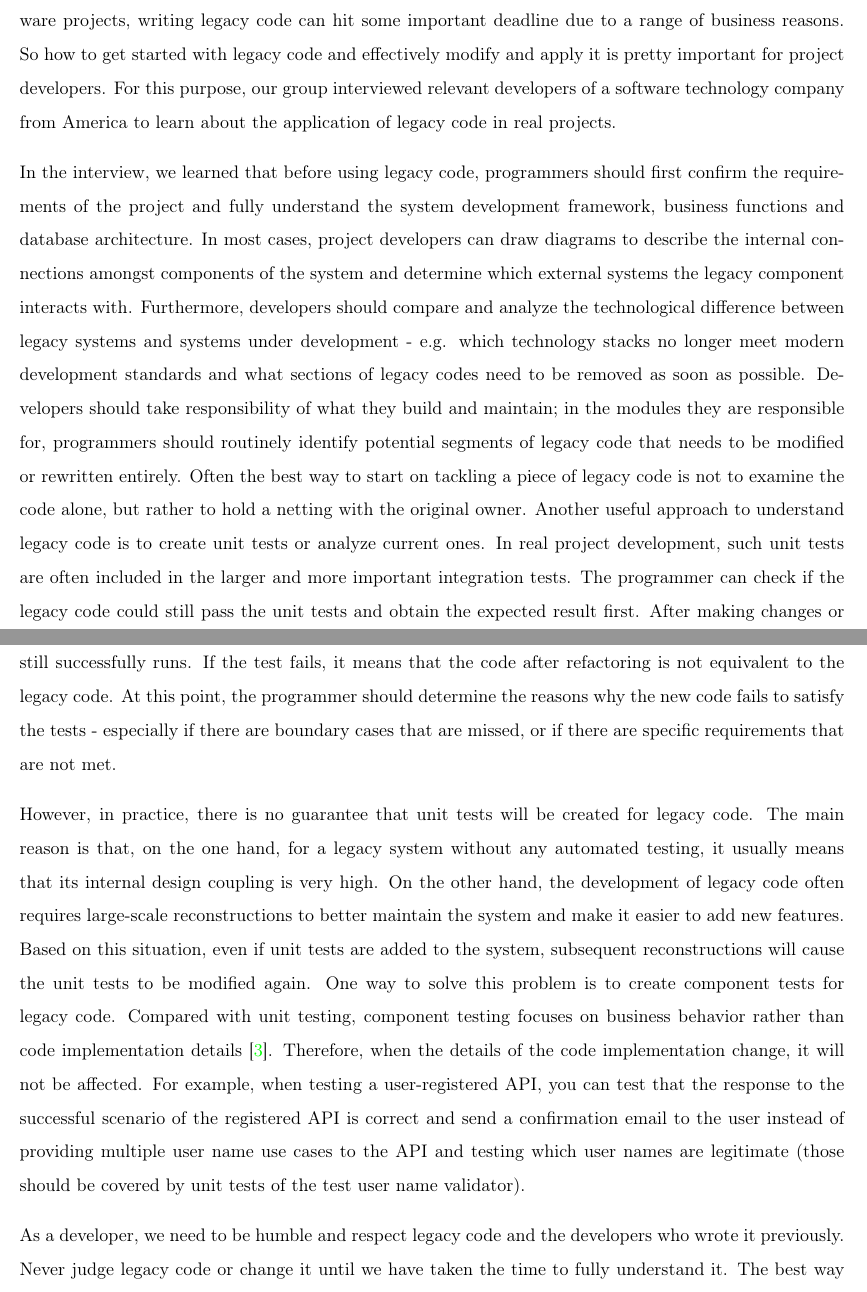
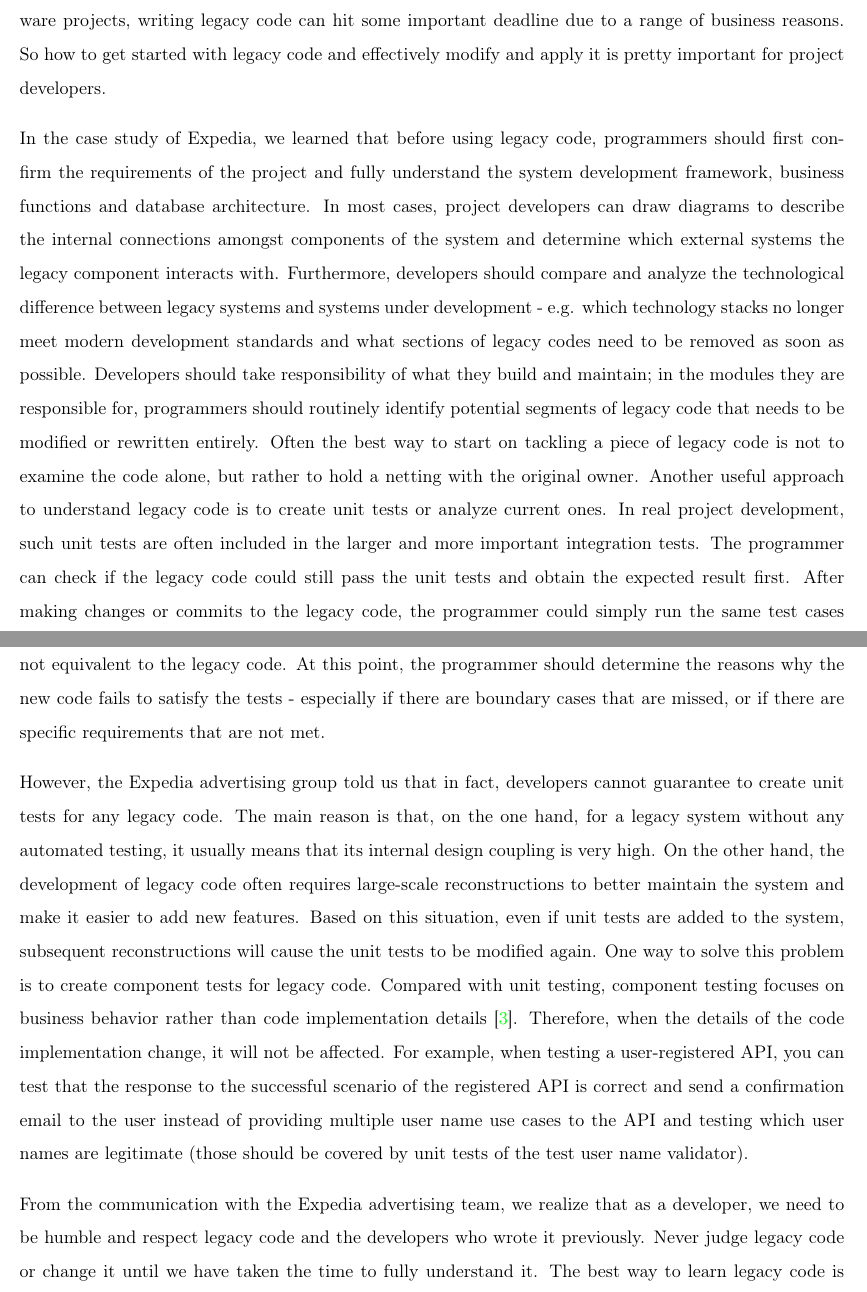
Before and after one commit to jinwei14/475-sofware-engineering, a LaTeX document (main Assessment/report/report.tex): two parts of pages 1 and 2 of 7, joined at a grey line, cut so that both start at the same text. Compiled offline with pdfLaTeX.

Commit message:
Update report.tex

```diff
--- a/main Assessment/report/report.tex
+++ b/main Assessment/report/report.tex
@@ -35,10 +35,10 @@
 {\bf Main Coursework - Case Study for Software Engineering in Expedia}\\[10px]
 We had a deep conversation with an ex-developer from Expedia advertising group, to see practically what software development strategies are adopted to help development work in big IT industries. \\[10px]
 {\bf I. Legacy Code}\\[10px]
-There are many definitions of legacy code, such as the explanation from Wikipedia that \textit{legacy code is source code that relates to a no-longer supported} \cite{no1} or manufactured operating system or other computer technology. Back in 2002, Michael Feathers introduced a definition of legacy code as code without tests in his article \textit{Working Effectively with Legacy Code} \cite{no2}. Here, we summarize that legacy code is the source code of an earlier version of the system written by the previous developers, or the code that lacks the corresponding complete documentation and testing. In general, these codes are difficult to handle and maintain but still have some reference value for the current development system. In real industrial software projects, writing legacy code can hit some important deadline due to a range of business reasons. So how to get started with legacy code and effectively modify and apply it is pretty important for project developers. For this purpose, our group interviewed relevant developers of a software technology company from America to learn about the application of legacy code in real projects. \\[10px]
-In the interview, we learned that before using legacy code, programmers should first confirm the requirements of the project and fully understand the system development framework, business functions and database architecture. In most cases, project developers can draw diagrams to describe the internal connections amongst components of the system and determine which external systems the legacy component interacts with. Furthermore, developers should compare and analyze the technological difference between legacy systems and systems under development - e.g. which technology stacks no longer meet modern development standards and what sections of legacy codes need to be removed as soon as possible. Developers should take responsibility of what they build and maintain; in the modules they are responsible for, programmers should routinely identify potential segments of legacy code that needs to be modified or rewritten entirely. Often the best way to start on tackling a piece of legacy code is not to examine the code alone, but rather to hold a netting with the original owner. Another useful approach to understand legacy code is to create unit tests or analyze current ones. In real project development, such unit tests are often included in the larger and more important integration tests. The programmer can check if the legacy code could still pass the unit tests and obtain the expected result first. After making changes or commits to the legacy code, the programmer could simply run the same test cases to examine if the test still successfully runs. If the test fails, it means that the code after refactoring is not equivalent to the legacy code. At this point, the programmer should determine the reasons why the new code fails to satisfy the tests - especially if there are boundary cases that are missed, or if there are specific requirements that are not met.\\[10px]
-However, in practice, there is no guarantee that unit tests will be created for legacy code. The main reason is that, on the one hand, for a legacy system without any automated testing, it usually means that its internal design coupling is very high. On the other hand, the development of legacy code often requires large-scale reconstructions to better maintain the system and make it easier to add new features. Based on this situation, even if unit tests are added to the system, subsequent reconstructions will cause the unit tests to be modified again. One way to solve this problem is to create component tests for legacy code. Compared with unit testing, component testing focuses on business behavior rather than code implementation details \cite{no3}. Therefore, when the details of the code implementation change, it will not be affected. For example, when testing a user-registered API, you can test that the response to the successful scenario of the registered API is correct and send a confirmation email to the user instead of providing multiple user name use cases to the API and testing which user names are legitimate (those should be covered by unit tests of the test user name validator).\\[10px]
-As a developer, we need to be humble and respect legacy code and the developers who wrote it previously. Never judge legacy code or change it until we have taken the time to fully understand it. The best way to learn legacy code is to start at the user interface level, then back into the code \cite{no4}. For example, we can pick a single user flow, such as logging in, placing an order, writing a review. Go through the flow as an end user. Then starting with the user interface code to follow each step on back, all the way to the database. Besides, when fixing legacy code, programmers should make the minimum variable change \cite{no4} first. Prefer small, incremental improvements over wholesale re-writes or changes. This means programmers should make the least disruptive change that complete fixes the problem before attempting to clean and refactor any code \cite{no4}. \\[10px]
+There are many definitions of legacy code, such as the explanation from Wikipedia that \textit{legacy code is source code that relates to a no-longer supported} \cite{no1} or manufactured operating system or other computer technology. Back in 2002, Michael Feathers introduced a definition of legacy code as code without tests in his article \textit{Working Effectively with Legacy Code} \cite{no2}. Here, we summarize that legacy code is the source code of an earlier version of the system written by the previous developers, or the code that lacks the corresponding complete documentation and testing. In general, these codes are difficult to handle and maintain but still have some reference value for the current development system. In real industrial software projects, writing legacy code can hit some important deadline due to a range of business reasons. So how to get started with legacy code and effectively modify and apply it is pretty important for project developers.\\[10px]
+In the case study of Expedia, we learned that before using legacy code, programmers should first confirm the requirements of the project and fully understand the system development framework, business functions and database architecture. In most cases, project developers can draw diagrams to describe the internal connections amongst components of the system and determine which external systems the legacy component interacts with. Furthermore, developers should compare and analyze the technological difference between legacy systems and systems under development - e.g. which technology stacks no longer meet modern development standards and what sections of legacy codes need to be removed as soon as possible. Developers should take responsibility of what they build and maintain; in the modules they are responsible for, programmers should routinely identify potential segments of legacy code that needs to be modified or rewritten entirely. Often the best way to start on tackling a piece of legacy code is not to examine the code alone, but rather to hold a netting with the original owner. Another useful approach to understand legacy code is to create unit tests or analyze current ones. In real project development, such unit tests are often included in the larger and more important integration tests. The programmer can check if the legacy code could still pass the unit tests and obtain the expected result first. After making changes or commits to the legacy code, the programmer could simply run the same test cases to examine if the test still successfully runs. If the test fails, it means that the code after refactoring is not equivalent to the legacy code. At this point, the programmer should determine the reasons why the new code fails to satisfy the tests - especially if there are boundary cases that are missed, or if there are specific requirements that are not met.\\[10px]
+However, the Expedia advertising group told us that in fact, developers cannot guarantee to create unit tests for any legacy code. The main reason is that, on the one hand, for a legacy system without any automated testing, it usually means that its internal design coupling is very high. On the other hand, the development of legacy code often requires large-scale reconstructions to better maintain the system and make it easier to add new features. Based on this situation, even if unit tests are added to the system, subsequent reconstructions will cause the unit tests to be modified again. One way to solve this problem is to create component tests for legacy code. Compared with unit testing, component testing focuses on business behavior rather than code implementation details \cite{no3}. Therefore, when the details of the code implementation change, it will not be affected. For example, when testing a user-registered API, you can test that the response to the successful scenario of the registered API is correct and send a confirmation email to the user instead of providing multiple user name use cases to the API and testing which user names are legitimate (those should be covered by unit tests of the test user name validator).\\[10px]
+From the communication with the Expedia advertising team, we realize that as a developer, we need to be humble and respect legacy code and the developers who wrote it previously. Never judge legacy code or change it until we have taken the time to fully understand it. The best way to learn legacy code is to start at the user interface level, then back into the code \cite{no4}. For example, we can pick a single user flow, such as logging in, placing an order, writing a review. Go through the flow as an end user. Then starting with the user interface code to follow each step on back, all the way to the database. Besides, when fixing legacy code, programmers should make the minimum variable change \cite{no4} first. Prefer small, incremental improvements over wholesale re-writes or changes. This means programmers should make the least disruptive change that complete fixes the problem before attempting to clean and refactor any code \cite{no4}. \\[10px]
 {\bf II. Continuous Delivery}\\[10px]
 Continuous Delivery is a popular strategy adopted by most modern software development industries. It is, as described by Jez Humble and Dave Farley (2010), the process of getting changes into production or into the end users in a reliable way. Changes by developers include adding new features, change configuration, bug fixing, and they have to be broken down into smaller parts that can be delivered respectively \cite{no5}. Getting changes into production requires the code to be sustainable, which means that the code should always in a deployable state. To achieve this, it requires automated software building, testing, and deploying, but we only deliver what is potentially profitable and beneficial to the business. Adopting Continuous Delivery allows developers to get feedback from the market in time, which improves software quality and releases better products. \\[10px]
 In our case study of Expedia, the develop team mainly work under the principle of Scrum, which is a development methodology for agile software development, requires a PO, a Scrum Master, and development team. It aims at responding to emerging requirements, and to adapt to evolving technologies and changes in market conditions \cite{no6}. \\[10px]
```
